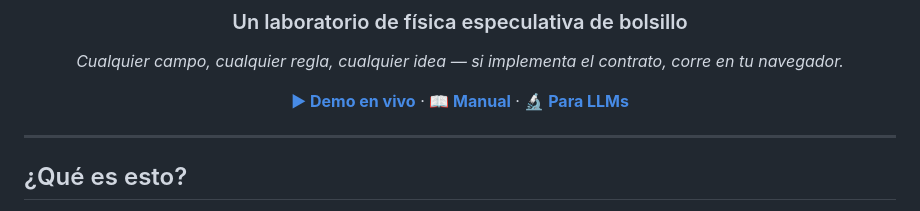
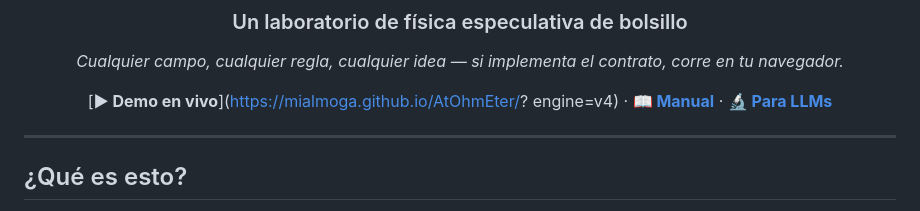
Before and after one commit to mialmoga/AtOhmEter, a Markdown page: README.md, the part around the change. Rendered like a GitHub page.

Commit message:
Update demo link with engine parameter

```diff
--- a/README.md
+++ b/README.md
@@ -7,7 +7,7 @@
 *Cualquier campo, cualquier regla, cualquier idea —*
 *si implementa el contrato, corre en tu navegador.*
 
-[**▶ Demo en vivo**](https://mialmoga.github.io/AtOhmEter/) · [**📖 Manual**](https://mialmoga.github.io/AtOhmEter/manual/index.html) · [**🔬 Para LLMs**](manual/manual_LLM.md)
+[**▶ Demo en vivo**](https://mialmoga.github.io/AtOhmEter/? engine=v4) · [**📖 Manual**](https://mialmoga.github.io/AtOhmEter/manual/index.html) · [**🔬 Para LLMs**](manual/manual_LLM.md)
 
 </div>
 
```
